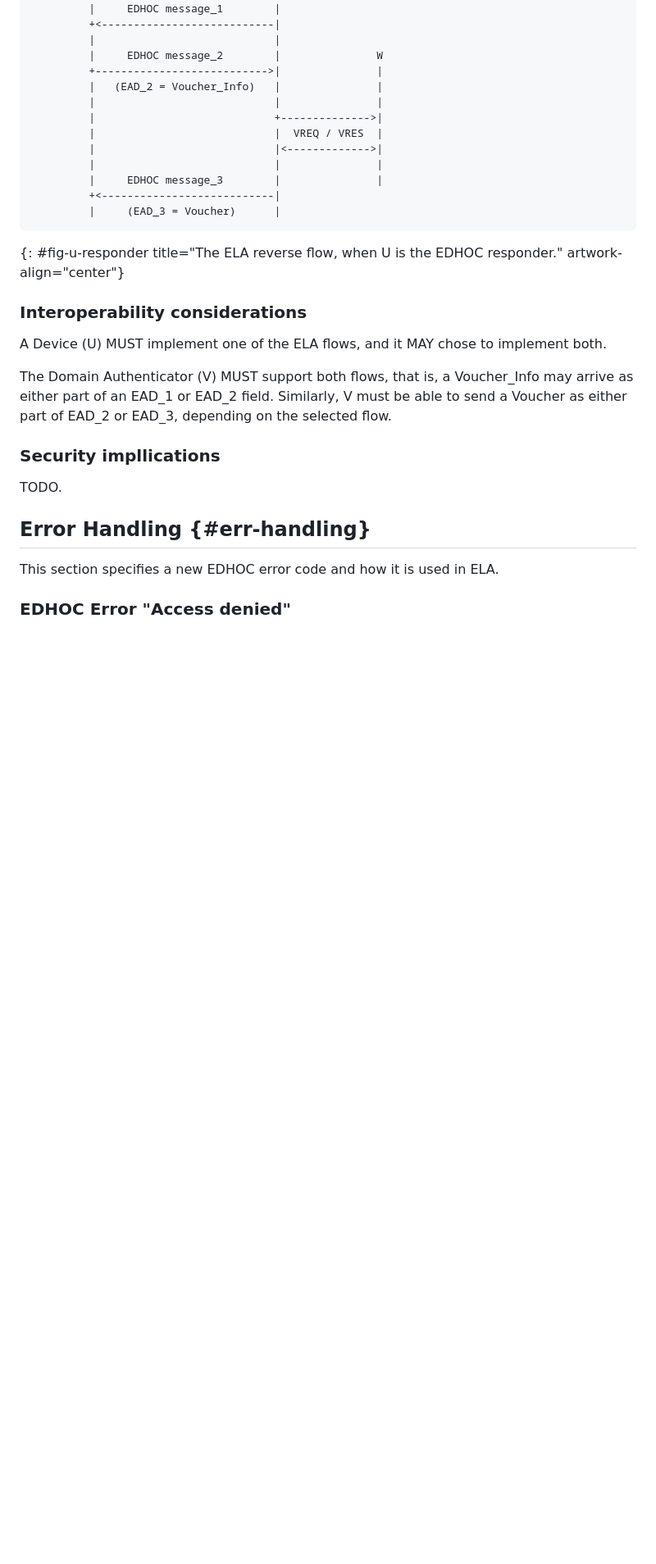
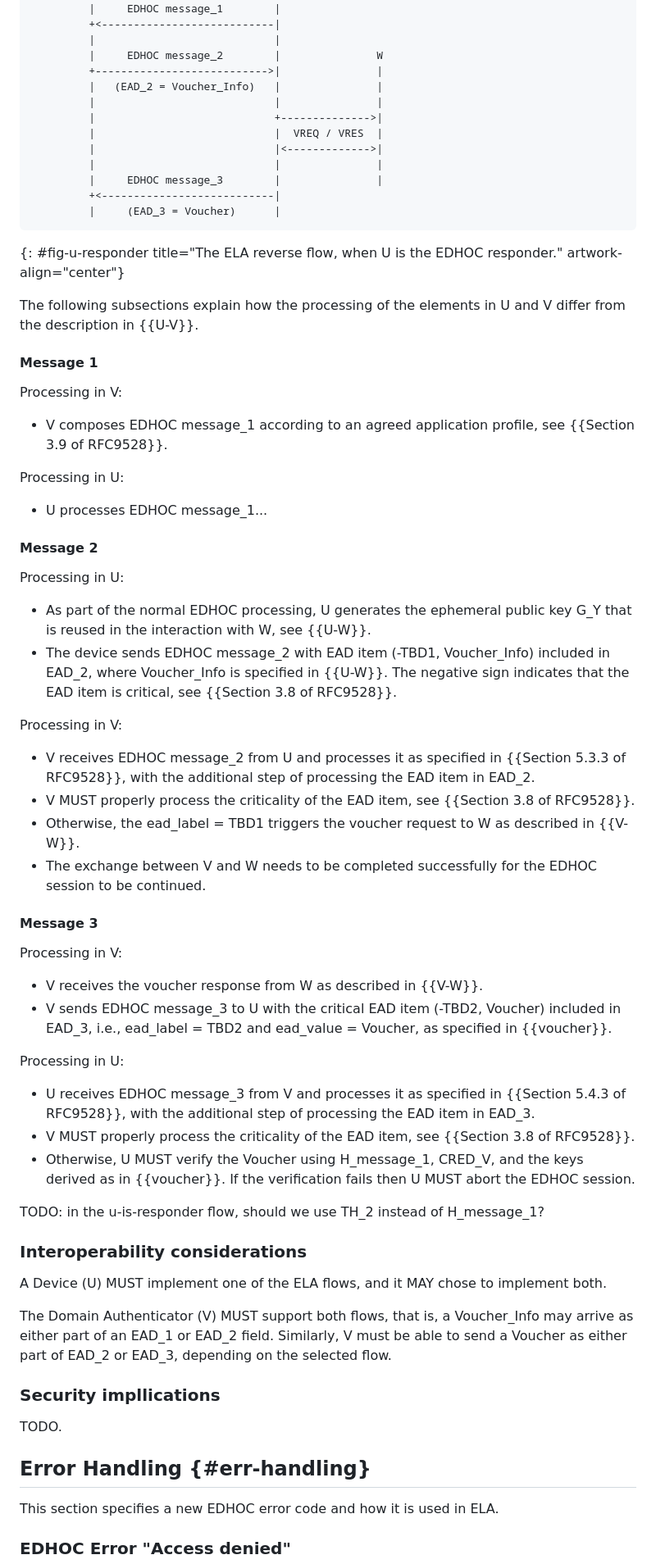
Before and after one commit to lake-wg/authz, a Markdown page: draft-ietf-lake-authz.md, the part around one of its changes. Shown at 82% size. GitHub-like rendering; blank space fills up the shorter version.

Commit message:
U is Responder: clarify differences in processing

```diff
--- a/draft-ietf-lake-authz.md
+++ b/draft-ietf-lake-authz.md
@@ -704,6 +700,47 @@ Specifying this trigger message is out of scope, and is left to application.
          |     (EAD_3 = Voucher)      |
 ~~~~~~~~~~~
 {: #fig-u-responder title="The ELA reverse flow, when U is the EDHOC responder." artwork-align="center"}
+
+The following subsections explain how the processing of the elements in U and V differ from the description in {{U-V}}.
+
+#### Message 1
+
+Processing in V:
+
+- V composes EDHOC message_1 according to an agreed application profile, see {{Section 3.9 of RFC9528}}.
+
+Processing in U:
+
+- U processes EDHOC message_1...
+
+#### Message 2
+
+Processing in U:
+
+- As part of the normal EDHOC processing, U generates the ephemeral public key G_Y that is reused in the interaction with W, see {{U-W}}.
+- The device sends EDHOC message_2 with EAD item (-TBD1, Voucher_Info) included in EAD_2, where Voucher_Info is specified in {{U-W}}. The negative sign indicates that the EAD item is critical, see {{Section 3.8 of RFC9528}}.
+
+Processing in V:
+
+- V receives EDHOC message_2 from U and processes it as specified in {{Section 5.3.3 of RFC9528}}, with the additional step of processing the EAD item in EAD_2.
+- V MUST properly process the criticality of the EAD item, see {{Section 3.8 of RFC9528}}.
+- Otherwise, the ead_label = TBD1 triggers the voucher request to W as described in {{V-W}}.
+- The exchange between V and W needs to be completed successfully for the EDHOC session to be continued.
+
+#### Message 3
+
+Processing in V:
+
+- V receives the voucher response from W as described in {{V-W}}.
+- V sends EDHOC message_3 to U with the critical EAD item (-TBD2, Voucher) included in EAD_3, i.e., ead_label = TBD2 and ead_value = Voucher, as specified in {{voucher}}.
+
+Processing in U:
+
+- U receives EDHOC message_3 from V and processes it as specified in {{Section 5.4.3 of RFC9528}}, with the additional step of processing the EAD item in EAD_3.
+- V MUST properly process the criticality of the EAD item, see {{Section 3.8 of RFC9528}}.
+- Otherwise, U MUST verify the Voucher using H_message_1, CRED_V, and the keys derived as in {{voucher}}. If the verification fails then U MUST abort the EDHOC session.
+
+TODO: in the u-is-responder flow, should we use TH_2 instead of H_message_1?
 
 ### Interoperability considerations
 
```
Also changed, not shown: other parts of draft-ietf-lake-authz.md (+5 -9 lines).
